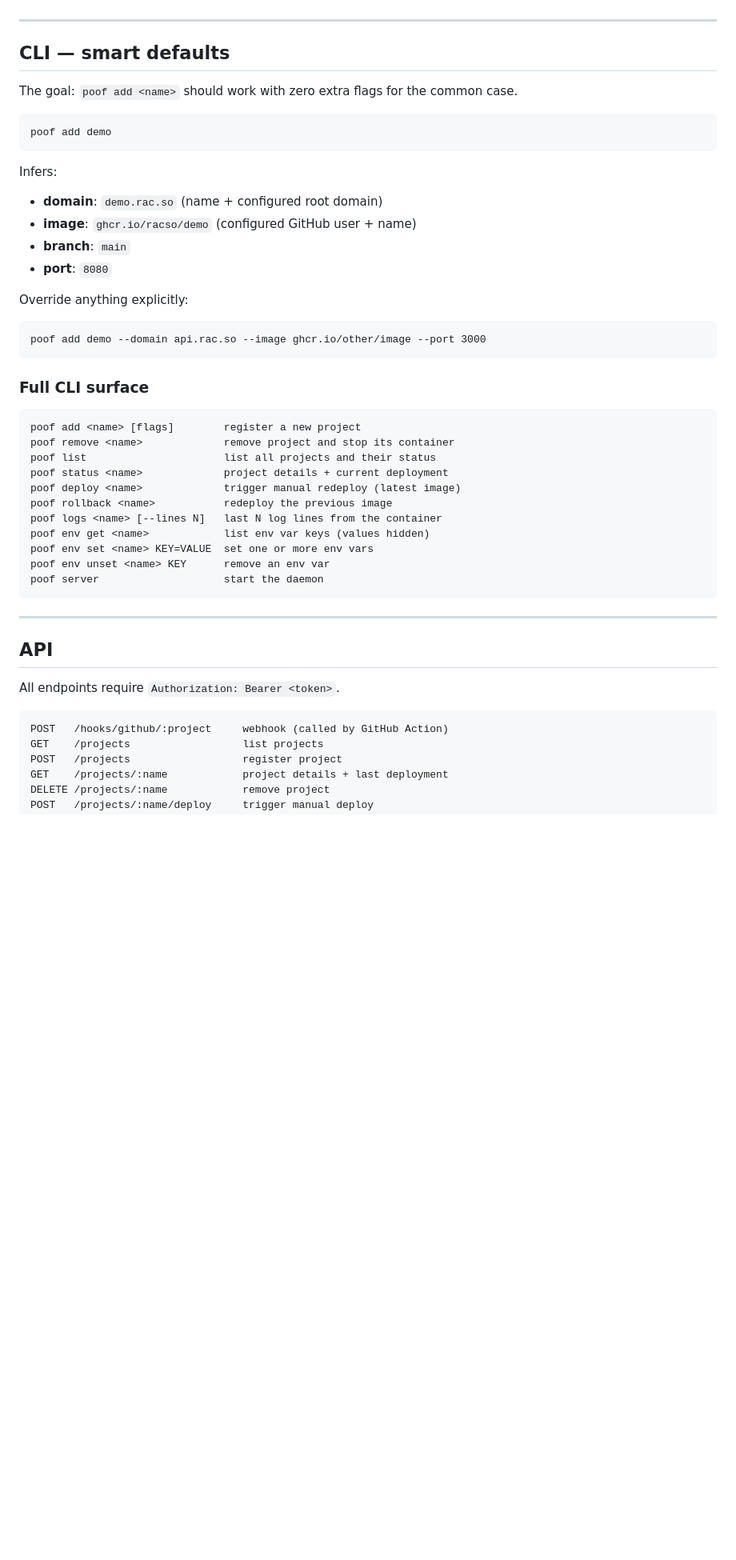
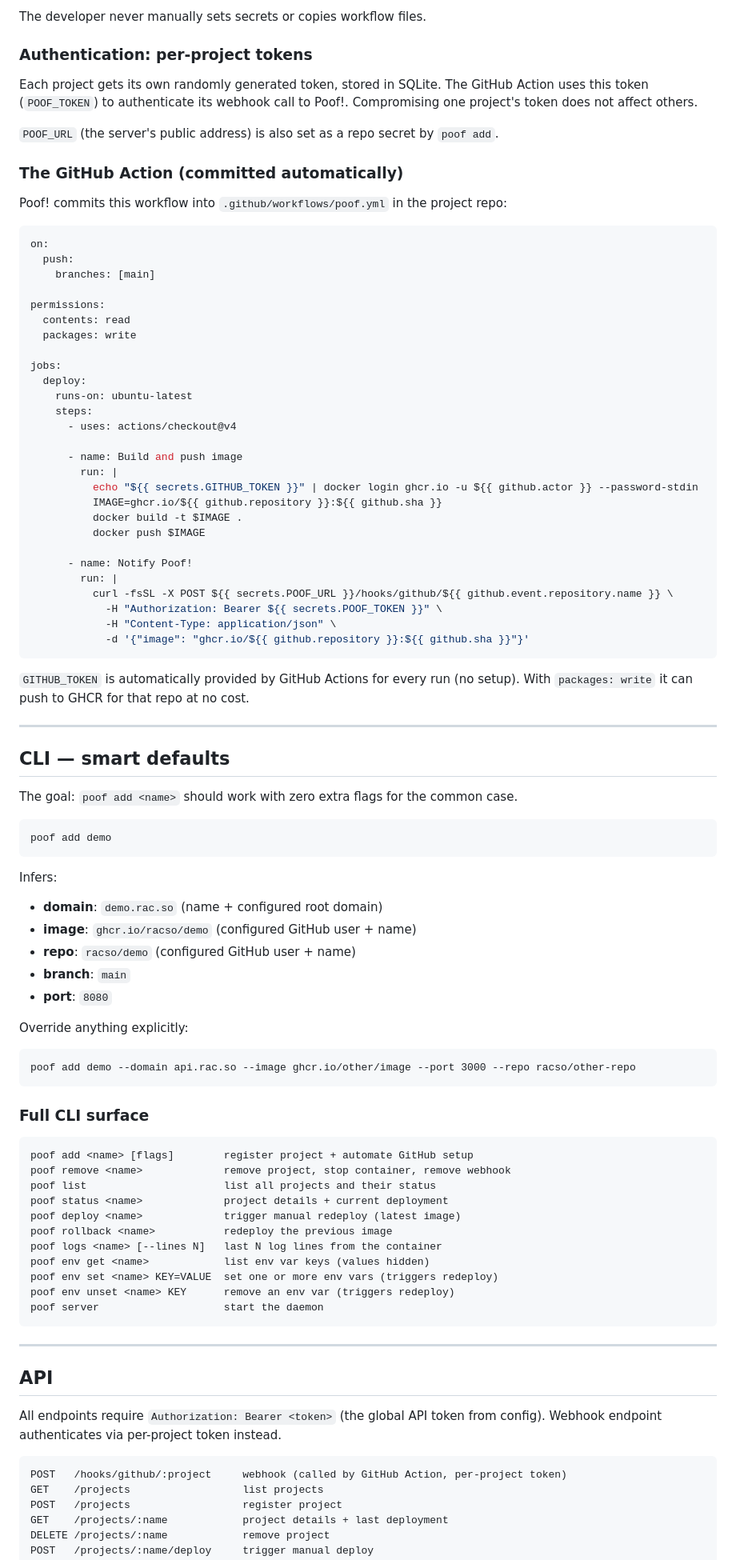
Before and after one commit to Racso/poof, a Markdown page: PLAN.md, the part around one of its changes. Shown at 80% size. GitHub-like rendering; blank space fills up the shorter version.

Commit message:
Update plan: per-project tokens, full GitHub automation via PAT

````diff
--- a/PLAN.md
+++ b/PLAN.md
@@ -78,3 +99,46 @@ Per-project config is stored in SQLite and managed via CLI/API. No config files
+The developer never manually sets secrets or copies workflow files.
+
+### Authentication: per-project tokens
+
+Each project gets its own randomly generated token, stored in SQLite. The GitHub Action uses this token (`POOF_TOKEN`) to authenticate its webhook call to Poof!. Compromising one project's token does not affect others.
+
+`POOF_URL` (the server's public address) is also set as a repo secret by `poof add`.
+
+### The GitHub Action (committed automatically)
+
+Poof! commits this workflow into `.github/workflows/poof.yml` in the project repo:
+
+```yaml
+on:
+  push:
+    branches: [main]
+
+permissions:
+  contents: read
+  packages: write
+
+jobs:
+  deploy:
+    runs-on: ubuntu-latest
+    steps:
+      - uses: actions/checkout@v4
+
+      - name: Build and push image
+        run: |
+          echo "${{ secrets.GITHUB_TOKEN }}" | docker login ghcr.io -u ${{ github.actor }} --password-stdin
+          IMAGE=ghcr.io/${{ github.repository }}:${{ github.sha }}
+          docker build -t $IMAGE .
+          docker push $IMAGE
+
+      - name: Notify Poof!
+        run: |
+          curl -fsSL -X POST ${{ secrets.POOF_URL }}/hooks/github/${{ github.event.repository.name }} \
+            -H "Authorization: Bearer ${{ secrets.POOF_TOKEN }}" \
+            -H "Content-Type: application/json" \
+            -d '{"image": "ghcr.io/${{ github.repository }}:${{ github.sha }}"}'
+```
+
+`GITHUB_TOKEN` is automatically provided by GitHub Actions for every run (no setup). With `packages: write` it can push to GHCR for that repo at no cost.
 
 ---
 
@@ -89,28 +153,29 @@ poof add demo
 Infers:
 - **domain**: `demo.rac.so` (name + configured root domain)
 - **image**: `ghcr.io/racso/demo` (configured GitHub user + name)
+- **repo**: `racso/demo` (configured GitHub user + name)
 - **branch**: `main`
 - **port**: `8080`
 
 Override anything explicitly:
 
 ```
-poof add demo --domain api.rac.so --image ghcr.io/other/image --port 3000
+poof add demo --domain api.rac.so --image ghcr.io/other/image --port 3000 --repo racso/other-repo
 ```
 
 ### Full CLI surface
 
 ```
-poof add <name> [flags]        register a new project
-poof remove <name>             remove project and stop its container
+poof add <name> [flags]        register project + automate GitHub setup
+poof remove <name>             remove project, stop container, remove webhook
 poof list                      list all projects and their status
 poof status <name>             project details + current deployment
 poof deploy <name>             trigger manual redeploy (latest image)
 poof rollback <name>           redeploy the previous image
 poof logs <name> [--lines N]   last N log lines from the container
 poof env get <name>            list env var keys (values hidden)
-poof env set <name> KEY=VALUE  set one or more env vars
-poof env unset <name> KEY      remove an env var
+poof env set <name> KEY=VALUE  set one or more env vars (triggers redeploy)
+poof env unset <name> KEY      remove an env var (triggers redeploy)
 poof server                    start the daemon
 ```
 
@@ -118,10 +183,11 @@ poof server                    start the daemon
 
 ## API
 
-All endpoints require `Authorization: Bearer <token>`.
+All endpoints require `Authorization: Bearer <token>` (the global API token from config).
+Webhook endpoint authenticates via per-project token instead.
 
 ```
-POST   /hooks/github/:project     webhook (called by GitHub Action)
+POST   /hooks/github/:project     webhook (called by GitHub Action, per-project token)
 GET    /projects                  list projects
 POST   /projects                  register project
 GET    /projects/:name            project details + last deployment
````
Also changed, not shown: other parts of PLAN.md (+51 -54 lines).
